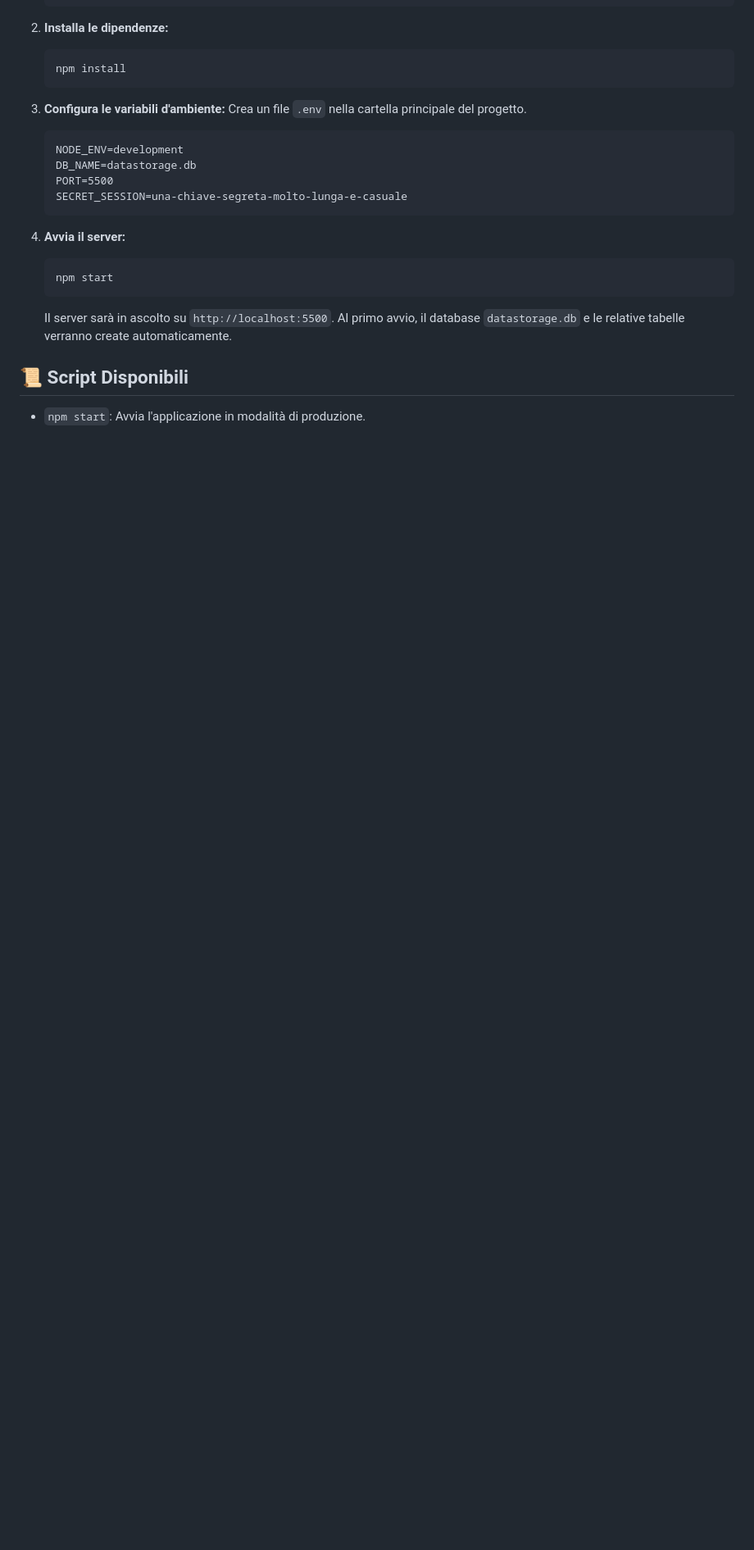
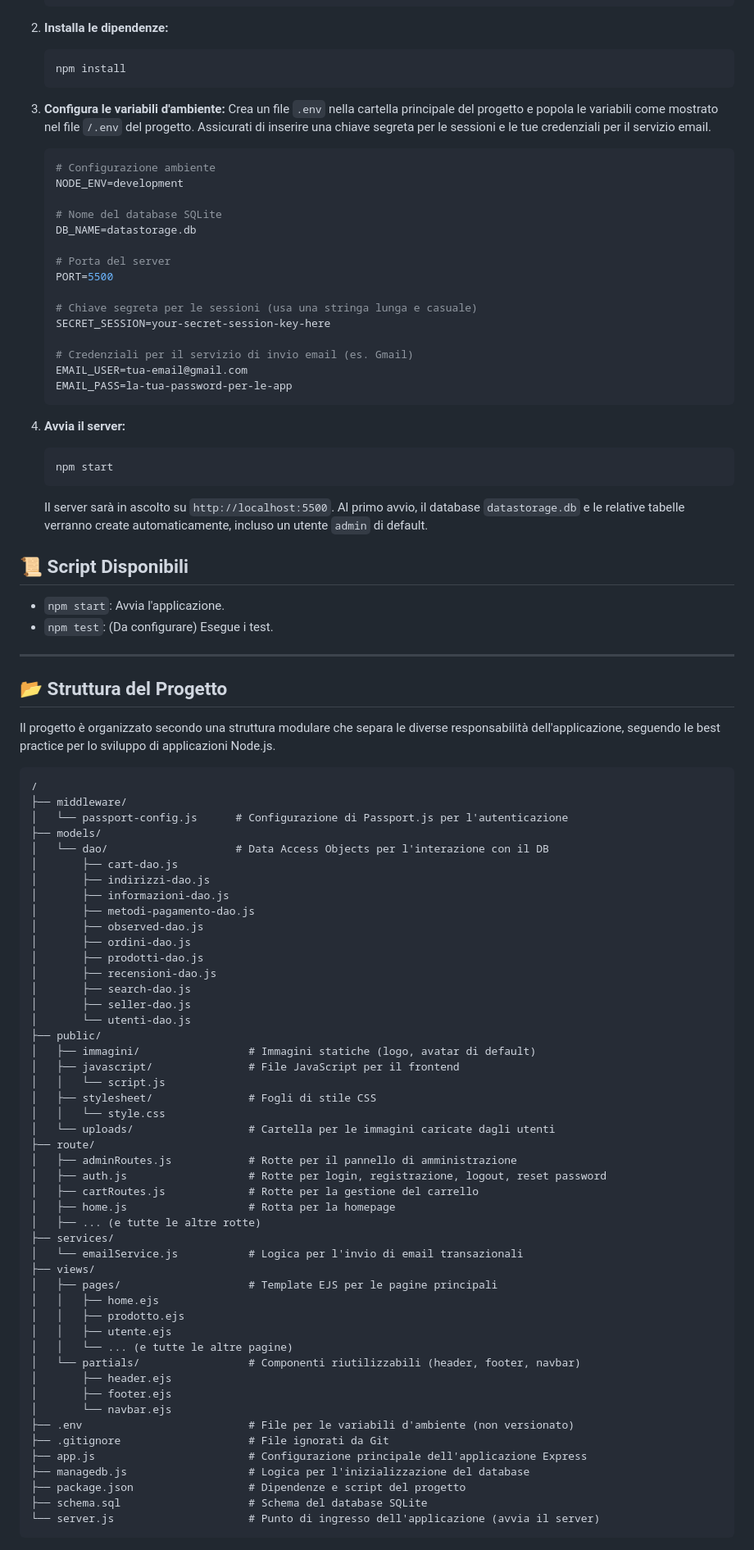
Before and after one commit to Stebs04/funshop-ecommerce, a Markdown page: README.md, the part around one of its changes. Shown at 82% size. GitHub-like rendering; blank space fills up the shorter version.

````diff
--- a/README.md
+++ b/README.md
@@ -81,20 +69,90 @@ Segui questi passaggi per avviare il progetto in locale.
     ```
 
 3.  **Configura le variabili d'ambiente:**
-    Crea un file `.env` nella cartella principale del progetto.
-    ```
+    Crea un file `.env` nella cartella principale del progetto e popola le variabili come mostrato nel file `/.env` del progetto. Assicurati di inserire una chiave segreta per le sessioni e le tue credenziali per il servizio email.
+
+    ```env
+    # Configurazione ambiente
     NODE_ENV=development
+
+    # Nome del database SQLite
     DB_NAME=datastorage.db
+
+    # Porta del server
     PORT=5500
-    SECRET_SESSION=una-chiave-segreta-molto-lunga-e-casuale
+
+    # Chiave segreta per le sessioni (usa una stringa lunga e casuale)
+    SECRET_SESSION=your-secret-session-key-here
+
+    # Credenziali per il servizio di invio email (es. Gmail)
+    EMAIL_USER=tua-email@gmail.com
+    EMAIL_PASS=la-tua-password-per-le-app
     ```
 
 4.  **Avvia il server:**
     ```bash
     npm start
     ```
-    Il server sarà in ascolto su `http://localhost:5500`. Al primo avvio, il database `datastorage.db` e le relative tabelle verranno create automaticamente.
+    Il server sarà in ascolto su `http://localhost:5500`. Al primo avvio, il database `datastorage.db` e le relative tabelle verranno create automaticamente, incluso un utente `admin` di default.
 
 ## 📜 Script Disponibili
 
--   `npm start`: Avvia l'applicazione in modalità di produzione.
+-   `npm start`: Avvia l'applicazione.
+-   `npm test`: (Da configurare) Esegue i test.
+
+- ---
+
+## 📂 Struttura del Progetto
+
+Il progetto è organizzato secondo una struttura modulare che separa le diverse responsabilità dell'applicazione, seguendo le best practice per lo sviluppo di applicazioni Node.js.
+
+```
+/
+├── middleware/
+│   └── passport-config.js      # Configurazione di Passport.js per l'autenticazione
+├── models/
+│   └── dao/                    # Data Access Objects per l'interazione con il DB
+│       ├── cart-dao.js
+│       ├── indirizzi-dao.js
+│       ├── informazioni-dao.js
+│       ├── metodi-pagamento-dao.js
+│       ├── observed-dao.js
+│       ├── ordini-dao.js
+│       ├── prodotti-dao.js
+│       ├── recensioni-dao.js
+│       ├── search-dao.js
+│       ├── seller-dao.js
+│       └── utenti-dao.js
+├── public/
+│   ├── immagini/                 # Immagini statiche (logo, avatar di default)
+│   ├── javascript/               # File JavaScript per il frontend
+│   │   └── script.js
+│   ├── stylesheet/               # Fogli di stile CSS
+│   │   └── style.css
+│   └── uploads/                  # Cartella per le immagini caricate dagli utenti
+├── route/
+│   ├── adminRoutes.js            # Rotte per il pannello di amministrazione
+│   ├── auth.js                   # Rotte per login, registrazione, logout, reset password
+│   ├── cartRoutes.js             # Rotte per la gestione del carrello
+│   ├── home.js                   # Rotta per la homepage
+│   ├── ... (e tutte le altre rotte)
+├── services/
+│   └── emailService.js           # Logica per l'invio di email transazionali
+├── views/
+│   ├── pages/                    # Template EJS per le pagine principali
+│   │   ├── home.ejs
+│   │   ├── prodotto.ejs
+│   │   ├── utente.ejs
+│   │   └── ... (e tutte le altre pagine)
+│   └── partials/                 # Componenti riutilizzabili (header, footer, navbar)
+│       ├── header.ejs
+│       ├── footer.ejs
+│       └── navbar.ejs
+├── .env                          # File per le variabili d'ambiente (non versionato)
+├── .gitignore                    # File ignorati da Git
+├── app.js                        # Configurazione principale dell'applicazione Express
+├── managedb.js                   # Logica per l'inizializzazione del database
+├── package.json                  # Dipendenze e script del progetto
+├── schema.sql                    # Schema del database SQLite
+└── server.js                     # Punto di ingresso dell'applicazione (avvia il server)
+```
````
Also changed, not shown: other parts of README.md (+34 -46 lines).
